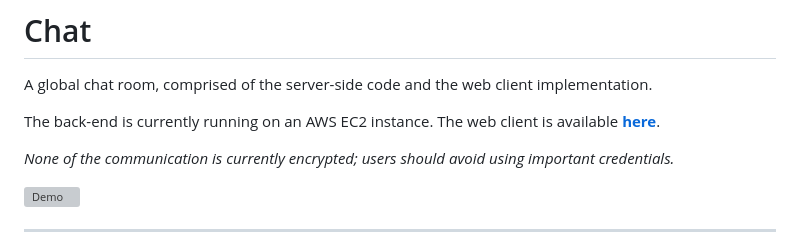
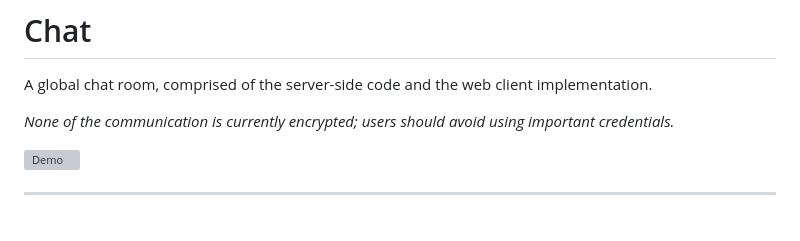
Before and after one commit to shinhugh/chat, a Markdown page: README.md, the part around the change. GitHub-like rendering; blank space fills up the shorter version; grey boxes are pictures that could not be loaded.

```diff
--- a/README.md
+++ b/README.md
@@ -1,8 +1,6 @@
 # Chat
 
 A global chat room, comprised of the server-side code and the web client implementation.
-
-The back-end is currently running on an AWS EC2 instance. The web client is available **[here](http://ec2-13-57-232-164.us-west-1.compute.amazonaws.com)**.
 
 *None of the communication is currently encrypted; users should avoid using important credentials.*
 
```
